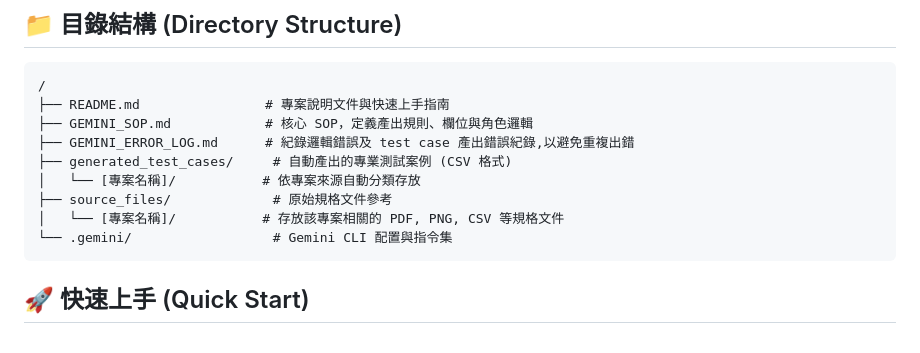
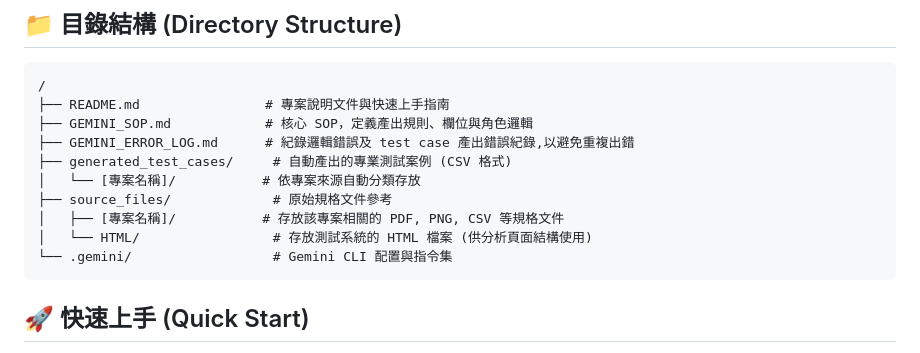
Before and after one commit to DansonW/testcase_automation_sync, a Markdown page: README.md, the part around the change. Drawn GitHub-style.

Commit message:
docs: add HTML folder to directory structure in README

````diff
--- a/README.md
+++ b/README.md
@@ -20,7 +20,8 @@
 ├── generated_test_cases/     # 自動產出的專業測試案例 (CSV 格式)
 │   └── [專案名稱]/           # 依專案來源自動分類存放
 ├── source_files/             # 原始規格文件參考
-│   └── [專案名稱]/           # 存放該專案相關的 PDF, PNG, CSV 等規格文件
+│   ├── [專案名稱]/           # 存放該專案相關的 PDF, PNG, CSV 等規格文件
+│   └── HTML/                 # 存放測試系統的 HTML 檔案 (供分析頁面結構使用)
 └── .gemini/                  # Gemini CLI 配置與指令集
 ```
 
````
